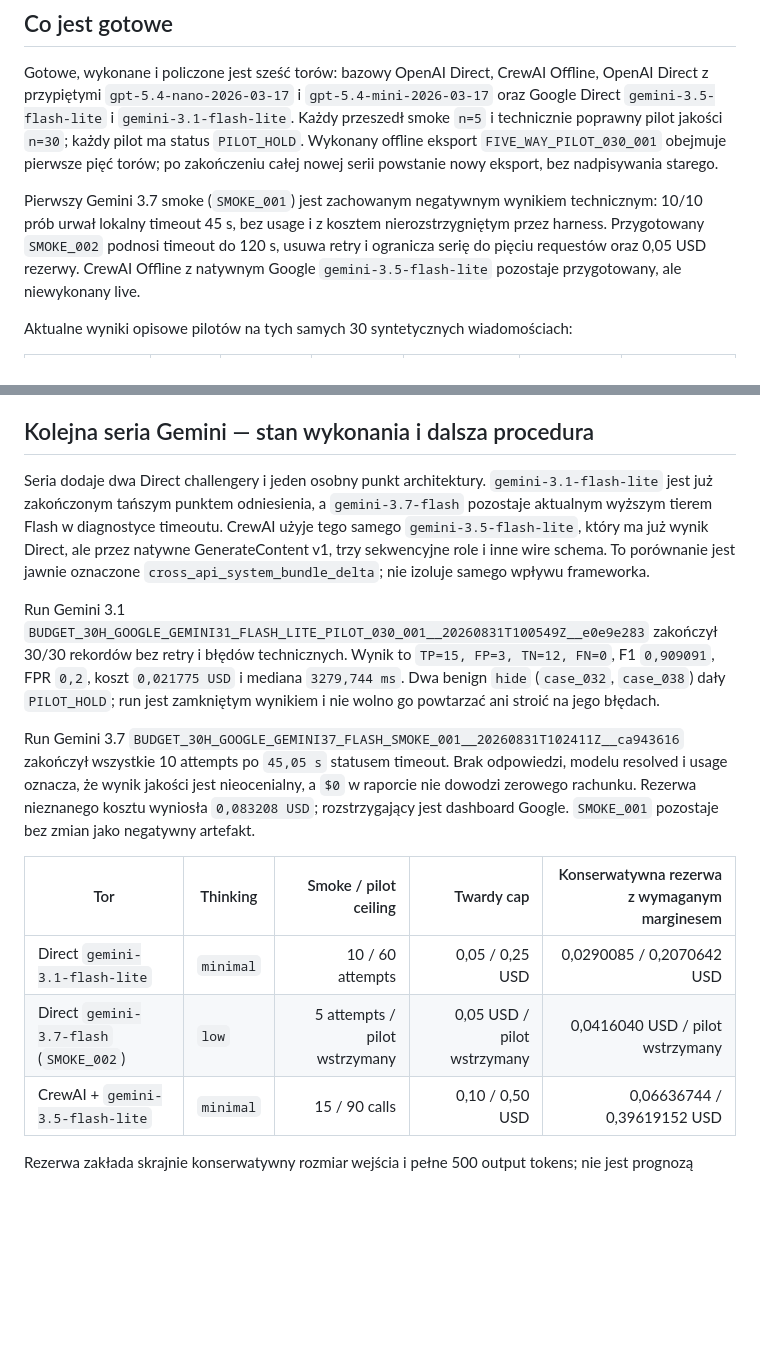
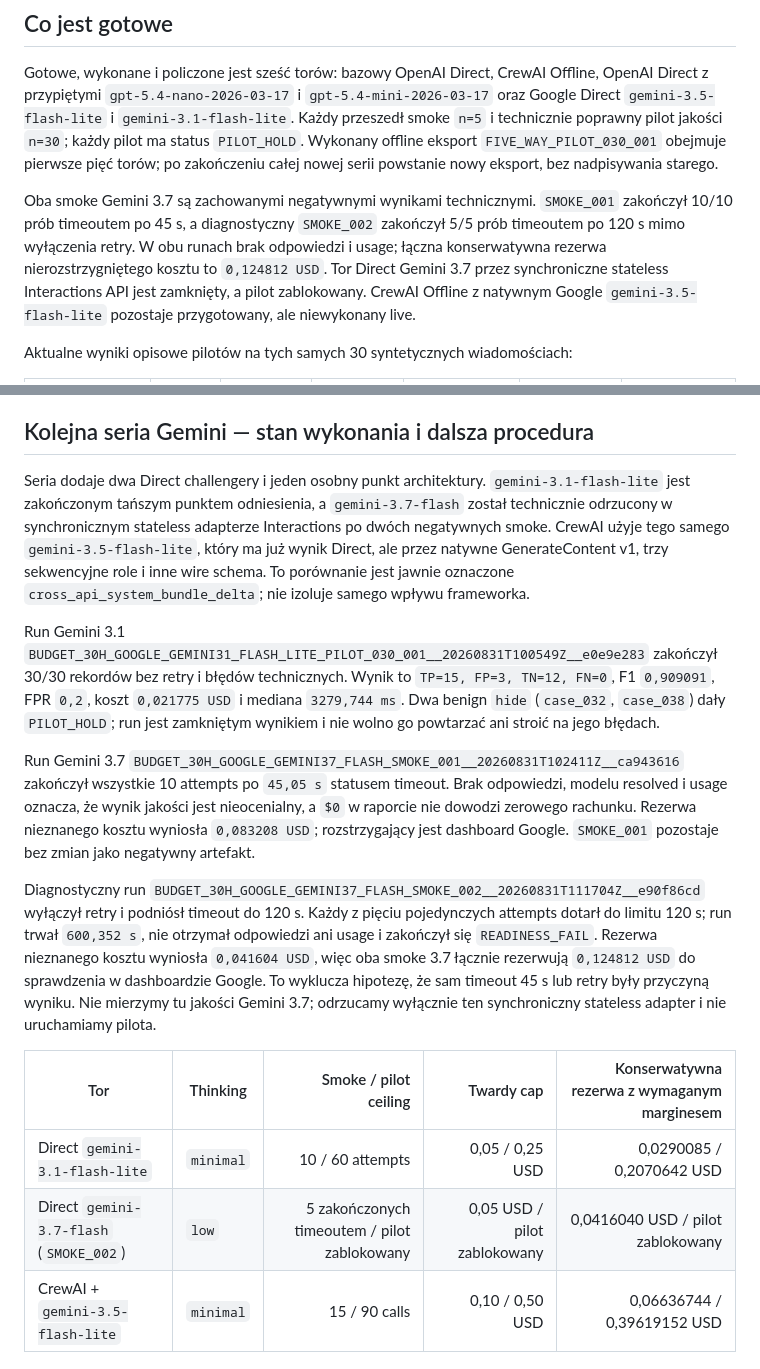
Before and after one commit to Krrio/phising-extension, a Markdown page: benchmarks/README.md, 2 parts joined by grey strips. Rendered like a GitHub page; blank space fills up the shorter version.

```diff
--- a/benchmarks/README.md
+++ b/benchmarks/README.md
@@ -16,7 +16,7 @@ Przed implementacją wprowadzono pięć korekt:
 
 Gotowe, wykonane i policzone jest sześć torów: bazowy OpenAI Direct, CrewAI Offline, OpenAI Direct z przypiętymi `gpt-5.4-nano-2026-03-17` i `gpt-5.4-mini-2026-03-17` oraz Google Direct `gemini-3.5-flash-lite` i `gemini-3.1-flash-lite`. Każdy przeszedł smoke `n=5` i technicznie poprawny pilot jakości `n=30`; każdy pilot ma status `PILOT_HOLD`. Wykonany offline eksport `FIVE_WAY_PILOT_030_001` obejmuje pierwsze pięć torów; po zakończeniu całej nowej serii powstanie nowy eksport, bez nadpisywania starego.
 
-Pierwszy Gemini 3.7 smoke (`SMOKE_001`) jest zachowanym negatywnym wynikiem technicznym: 10/10 prób urwał lokalny timeout 45 s, bez usage i z kosztem nierozstrzygniętym przez harness. Przygotowany `SMOKE_002` podnosi timeout do 120 s, usuwa retry i ogranicza serię do pięciu requestów oraz 0,05 USD rezerwy. CrewAI Offline z natywnym Google `gemini-3.5-flash-lite` pozostaje przygotowany, ale niewykonany live.
+Oba smoke Gemini 3.7 są zachowanymi negatywnymi wynikami technicznymi. `SMOKE_001` zakończył 10/10 prób timeoutem po 45 s, a diagnostyczny `SMOKE_002` zakończył 5/5 prób timeoutem po 120 s mimo wyłączenia retry. W obu runach brak odpowiedzi i usage; łączna konserwatywna rezerwa nierozstrzygniętego kosztu to `0,124812 USD`. Tor Direct Gemini 3.7 przez synchroniczne stateless Interactions API jest zamknięty, a pilot zablokowany. CrewAI Offline z natywnym Google `gemini-3.5-flash-lite` pozostaje przygotowany, ale niewykonany live.
 
 Aktualne wyniki opisowe pilotów na tych samych 30 syntetycznych wiadomościach:
 
@@ -486,16 +486,18 @@ Jedyna nieprzejściowa bramka to `benign_hide_zero`: przekazany do IT raport o p
 
 ## Kolejna seria Gemini — stan wykonania i dalsza procedura
 
-Seria dodaje dwa Direct challengery i jeden osobny punkt architektury. `gemini-3.1-flash-lite` jest już zakończonym tańszym punktem odniesienia, a `gemini-3.7-flash` pozostaje aktualnym wyższym tierem Flash w diagnostyce timeoutu. CrewAI użyje tego samego `gemini-3.5-flash-lite`, który ma już wynik Direct, ale przez natywne GenerateContent v1, trzy sekwencyjne role i inne wire schema. To porównanie jest jawnie oznaczone `cross_api_system_bundle_delta`; nie izoluje samego wpływu frameworka.
+Seria dodaje dwa Direct challengery i jeden osobny punkt architektury. `gemini-3.1-flash-lite` jest zakończonym tańszym punktem odniesienia, a `gemini-3.7-flash` został technicznie odrzucony w synchronicznym stateless adapterze Interactions po dwóch negatywnych smoke. CrewAI użyje tego samego `gemini-3.5-flash-lite`, który ma już wynik Direct, ale przez natywne GenerateContent v1, trzy sekwencyjne role i inne wire schema. To porównanie jest jawnie oznaczone `cross_api_system_bundle_delta`; nie izoluje samego wpływu frameworka.
 
 Run Gemini 3.1 `BUDGET_30H_GOOGLE_GEMINI31_FLASH_LITE_PILOT_030_001__20260831T100549Z__e0e9e283` zakończył 30/30 rekordów bez retry i błędów technicznych. Wynik to `TP=15, FP=3, TN=12, FN=0`, F1 `0,909091`, FPR `0,2`, koszt `0,021775 USD` i mediana `3279,744 ms`. Dwa benign `hide` (`case_032`, `case_038`) dały `PILOT_HOLD`; run jest zamkniętym wynikiem i nie wolno go powtarzać ani stroić na jego błędach.
 
 Run Gemini 3.7 `BUDGET_30H_GOOGLE_GEMINI37_FLASH_SMOKE_001__20260831T102411Z__ca943616` zakończył wszystkie 10 attempts po `45,05 s` statusem timeout. Brak odpowiedzi, modelu resolved i usage oznacza, że wynik jakości jest nieocenialny, a `$0` w raporcie nie dowodzi zerowego rachunku. Rezerwa nieznanego kosztu wyniosła `0,083208 USD`; rozstrzygający jest dashboard Google. `SMOKE_001` pozostaje bez zmian jako negatywny artefakt.
 
+Diagnostyczny run `BUDGET_30H_GOOGLE_GEMINI37_FLASH_SMOKE_002__20260831T111704Z__e90f86cd` wyłączył retry i podniósł timeout do 120 s. Każdy z pięciu pojedynczych attempts dotarł do limitu 120 s; run trwał `600,352 s`, nie otrzymał odpowiedzi ani usage i zakończył się `READINESS_FAIL`. Rezerwa nieznanego kosztu wyniosła `0,041604 USD`, więc oba smoke 3.7 łącznie rezerwują `0,124812 USD` do sprawdzenia w dashboardzie Google. To wyklucza hipotezę, że sam timeout 45 s lub retry były przyczyną wyniku. Nie mierzymy tu jakości Gemini 3.7; odrzucamy wyłącznie ten synchroniczny stateless adapter i nie uruchamiamy pilota.
+
 | Tor | Thinking | Smoke / pilot ceiling | Twardy cap | Konserwatywna rezerwa z wymaganym marginesem |
 |---|---|---:|---:|---:|
 | Direct `gemini-3.1-flash-lite` | `minimal` | 10 / 60 attempts | 0,05 / 0,25 USD | 0,0290085 / 0,2070642 USD |
-| Direct `gemini-3.7-flash` (`SMOKE_002`) | `low` | 5 attempts / pilot wstrzymany | 0,05 USD / pilot wstrzymany | 0,0416040 USD / pilot wstrzymany |
+| Direct `gemini-3.7-flash` (`SMOKE_002`) | `low` | 5 zakończonych timeoutem / pilot zablokowany | 0,05 USD / pilot zablokowany | 0,0416040 USD / pilot zablokowany |
 | CrewAI + `gemini-3.5-flash-lite` | `minimal` | 15 / 90 calls | 0,10 / 0,50 USD | 0,06636744 / 0,39619152 USD |
 
 Rezerwa zakłada skrajnie konserwatywny rozmiar wejścia i pełne 500 output tokens; nie jest prognozą rachunku. Rzeczywisty koszt pochodzi z usage, a rozstrzygający pozostaje dashboard Google. Zamrożona cena Gemini 3.7 (`0,75 USD/M` input, `0,075 USD/M` cached input, `3,75 USD/M` output) obowiązuje tylko do 31 grudnia 2026. Harness automatycznie odrzuci nowy płatny run po tej dacie; historyczny scoring nadal działa. Gemini 3.1 używa `0,25/0,025/1,50 USD/M`.
```
Also changed, not shown: other parts of benchmarks/README.md (+8 -30 lines).
